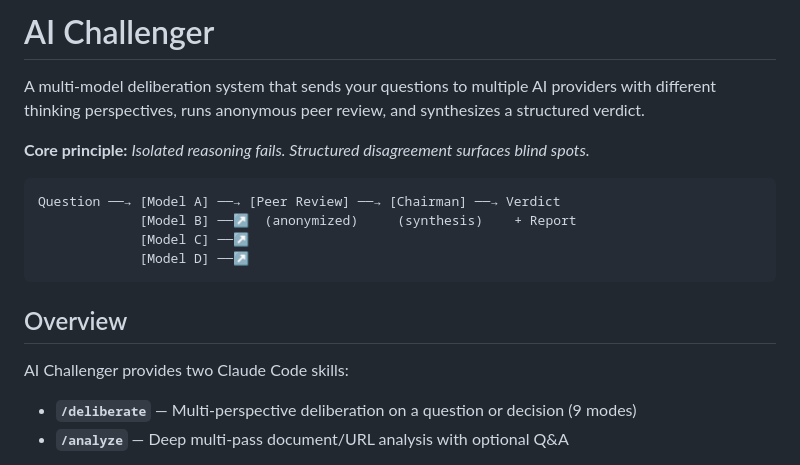
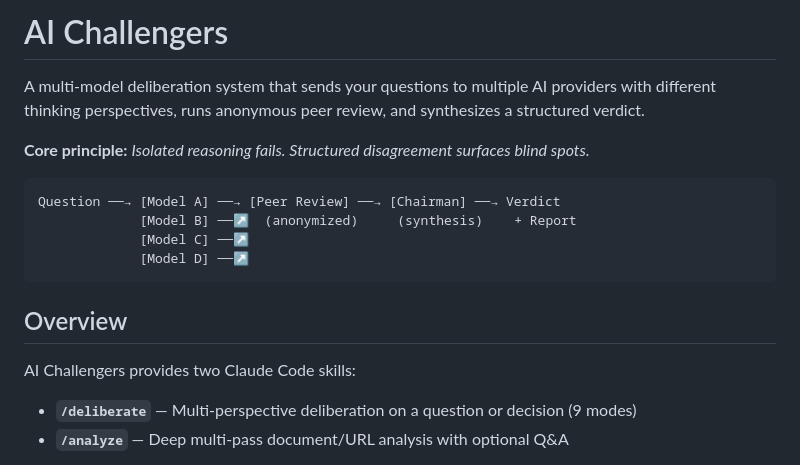
Before and after one commit to boeledi/ai_challengers, a Markdown page: README.md, the part around the change. Drawn GitHub-style.

```diff
--- a/README.md
+++ b/README.md
@@ -1,4 +1,4 @@
-# AI Challenger
+# AI Challengers
 
 A multi-model deliberation system that sends your questions to multiple AI providers with different thinking perspectives, runs anonymous peer review, and synthesizes a structured verdict.
 
@@ -13,7 +13,7 @@ Question ──→ [Model A] ──→ [Peer Review] ──→ [Chairman] ──
 
 ## Overview
 
-AI Challenger provides two Claude Code skills:
+AI Challengers provides two Claude Code skills:
 
 - **`/deliberate`** — Multi-perspective deliberation on a question or decision (9 modes)
 - **`/analyze`** — Deep multi-pass document/URL analysis with optional Q&A
```
